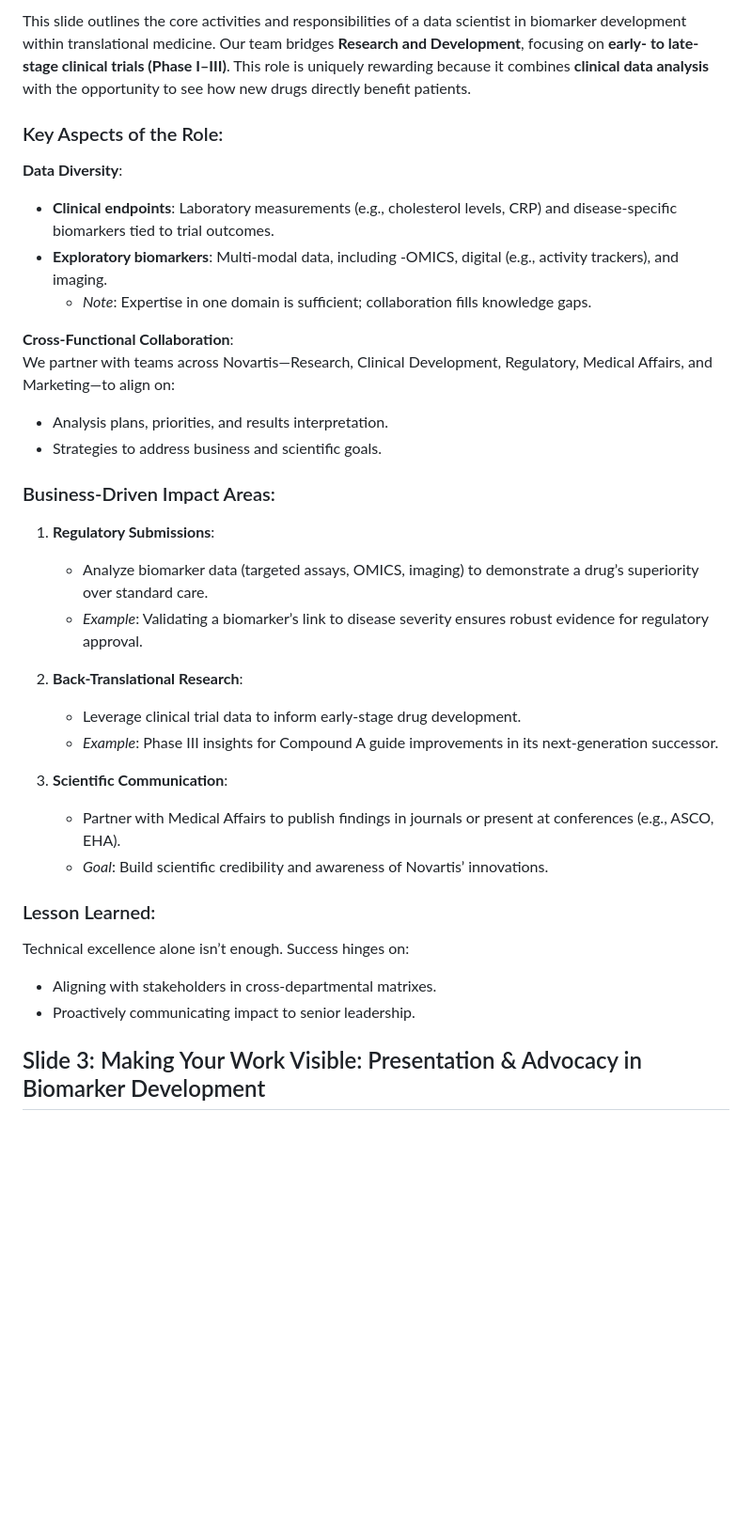
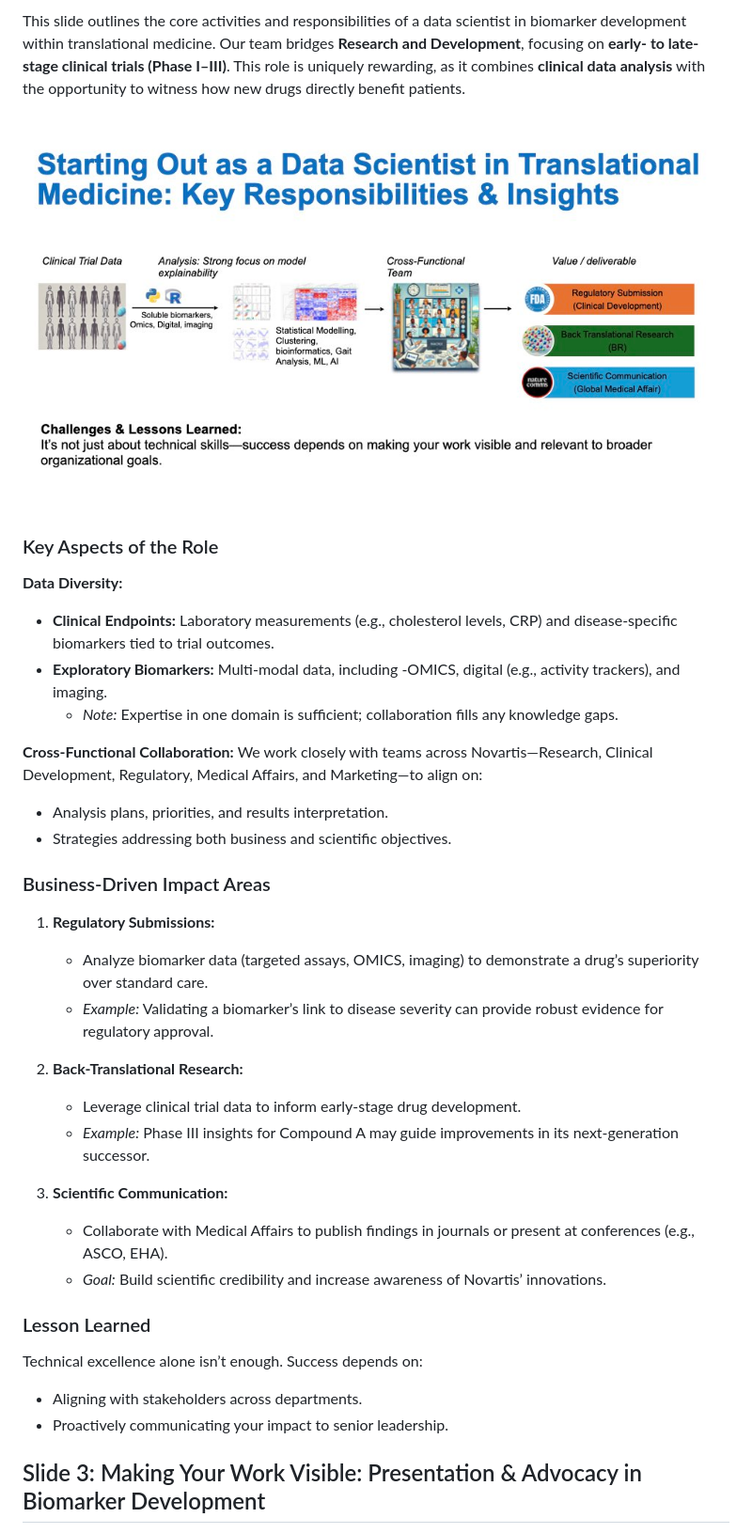
Before and after one commit to andreagrioni/ag-codestories, a Markdown page: vignettes/AG013_FIR_presentation.md, the part around the change printed below. Shown: that part at 94% size. Drawn GitHub-style; pictures changed too: vignettes/img/ag013_img002.jpeg (added); blank space fills up the shorter version.

```diff
--- a/vignettes/AG013_FIR_presentation.md
+++ b/vignettes/AG013_FIR_presentation.md
@@ -33,36 +36,39 @@ After more than a month, I received the job offer from Novartis, marking the end
 
-This slide outlines the core activities and responsibilities of a data scientist in biomarker development within translational medicine. Our team bridges **Research and Development**, focusing on **early- to late-stage clinical trials (Phase I–III)**. This role is uniquely rewarding because it combines **clinical data analysis** with the opportunity to see how new drugs directly benefit patients.
+This slide outlines the core activities and responsibilities of a data scientist in biomarker development within translational medicine. Our team bridges **Research and Development**, focusing on **early- to late-stage clinical trials (Phase I–III)**. This role is uniquely rewarding, as it combines **clinical data analysis** with the opportunity to witness how new drugs directly benefit patients.
 
-### Key Aspects of the Role:
+![](./img/ag013_img002.jpeg)
 
-**Data Diversity**:
-- **Clinical endpoints**: Laboratory measurements (e.g., cholesterol levels, CRP) and disease-specific biomarkers tied to trial outcomes.
-- **Exploratory biomarkers**: Multi-modal data, including -OMICS, digital (e.g., activity trackers), and imaging.
-  - *Note*: Expertise in one domain is sufficient; collaboration fills knowledge gaps.
+### Key Aspects of the Role
 
-**Cross-Functional Collaboration**:
-We partner with teams across Novartis—Research, Clinical Development, Regulatory, Medical Affairs, and Marketing—to align on:
+**Data Diversity:**
+- **Clinical Endpoints:** Laboratory measurements (e.g., cholesterol levels, CRP) and disease-specific biomarkers tied to trial outcomes.
+- **Exploratory Biomarkers:** Multi-modal data, including -OMICS, digital (e.g., activity trackers), and imaging.
+  - *Note:* Expertise in one domain is sufficient; collaboration fills any knowledge gaps.
+
+**Cross-Functional Collaboration:**
+We work closely with teams across Novartis—Research, Clinical Development, Regulatory, Medical Affairs, and Marketing—to align on:
 - Analysis plans, priorities, and results interpretation.
-- Strategies to address business and scientific goals.
+- Strategies addressing both business and scientific objectives.
 
-### Business-Driven Impact Areas:
+### Business-Driven Impact Areas
 
-1. **Regulatory Submissions**:
+1. **Regulatory Submissions:**
    - Analyze biomarker data (targeted assays, OMICS, imaging) to demonstrate a drug’s superiority over standard care.
-   - *Example*: Validating a biomarker’s link to disease severity ensures robust evidence for regulatory approval.
+   - *Example:* Validating a biomarker’s link to disease severity can provide robust evidence for regulatory approval.
 
-2. **Back-Translational Research**:
+2. **Back-Translational Research:**
    - Leverage clinical trial data to inform early-stage drug development.
-   - *Example*: Phase III insights for Compound A guide improvements in its next-generation successor.
+   - *Example:* Phase III insights for Compound A may guide improvements in its next-generation successor.
 
-3. **Scientific Communication**:
-   - Partner with Medical Affairs to publish findings in journals or present at conferences (e.g., ASCO, EHA).
-   - *Goal*: Build scientific credibility and awareness of Novartis’ innovations.
+3. **Scientific Communication:**
+   - Collaborate with Medical Affairs to publish findings in journals or present at conferences (e.g., ASCO, EHA).
+   - *Goal:* Build scientific credibility and increase awareness of Novartis’ innovations.
 
-### Lesson Learned:
-Technical excellence alone isn’t enough. Success hinges on:
-- Aligning with stakeholders in cross-departmental matrixes.
-- Proactively communicating impact to senior leadership.
+### Lesson Learned
+
+Technical excellence alone isn’t enough. Success depends on:
+- Aligning with stakeholders across departments.
+- Proactively communicating your impact to senior leadership.
 
 ## Slide 3: Making Your Work Visible: Presentation & Advocacy in Biomarker Development
 
```
Also changed, not shown: other parts of vignettes/AG013_FIR_presentation.md (+64 -64 lines), vignettes/img/ag013_img001.jpeg (added), vignettes/img/ag013_img001.png (deleted), vignettes/img/ag013_img003.jpeg (added), vignettes/img/ag013_img004.jpeg (added).
